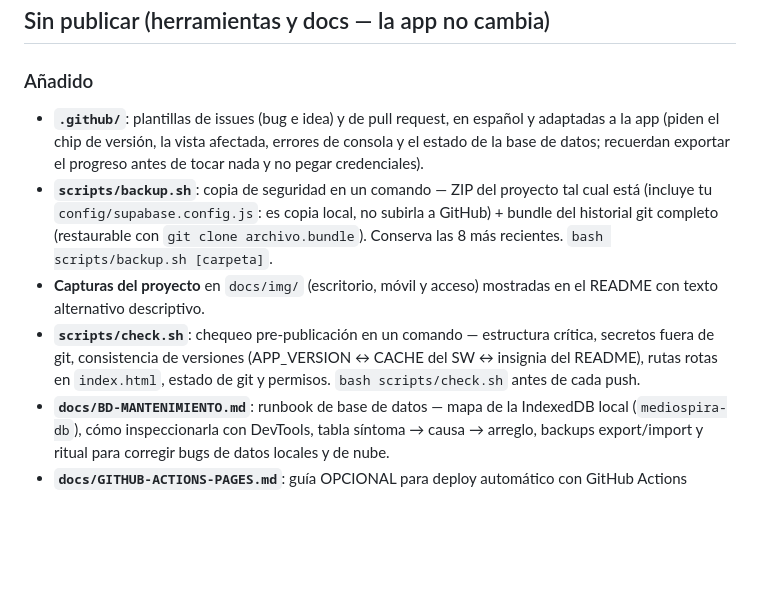
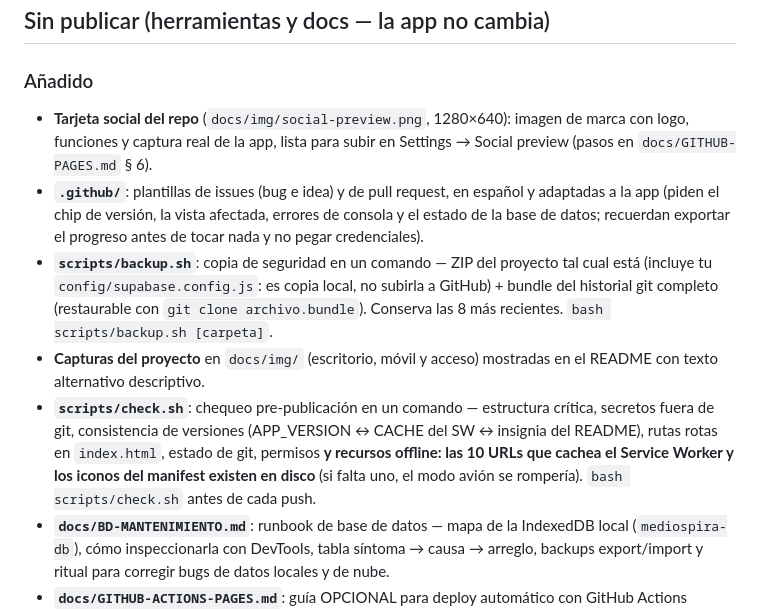
Before and after one commit to ganon1231231/todo-app, a Markdown page: docs/CHANGELOG.md, the part around the change. Rendered like a GitHub page; blank space fills up the shorter version.

```diff
--- a/docs/CHANGELOG.md
+++ b/docs/CHANGELOG.md
@@ -3,10 +3,11 @@
 ## Sin publicar (herramientas y docs — la app no cambia)
 
 ### Añadido
+- **Tarjeta social del repo** (`docs/img/social-preview.png`, 1280×640): imagen de marca con logo, funciones y captura real de la app, lista para subir en Settings → Social preview (pasos en `docs/GITHUB-PAGES.md` § 6).
 - **`.github/`**: plantillas de issues (bug e idea) y de pull request, en español y adaptadas a la app (piden el chip de versión, la vista afectada, errores de consola y el estado de la base de datos; recuerdan exportar el progreso antes de tocar nada y no pegar credenciales).
 - **`scripts/backup.sh`**: copia de seguridad en un comando — ZIP del proyecto tal cual está (incluye tu `config/supabase.config.js`: es copia local, no subirla a GitHub) + bundle del historial git completo (restaurable con `git clone archivo.bundle`). Conserva las 8 más recientes. `bash scripts/backup.sh [carpeta]`.
 - **Capturas del proyecto** en `docs/img/` (escritorio, móvil y acceso) mostradas en el README con texto alternativo descriptivo.
-- **`scripts/check.sh`**: chequeo pre-publicación en un comando — estructura crítica, secretos fuera de git, consistencia de versiones (APP_VERSION ↔ CACHE del SW ↔ insignia del README), rutas rotas en `index.html`, estado de git y permisos. `bash scripts/check.sh` antes de cada push.
+- **`scripts/check.sh`**: chequeo pre-publicación en un comando — estructura crítica, secretos fuera de git, consistencia de versiones (APP_VERSION ↔ CACHE del SW ↔ insignia del README), rutas rotas en `index.html`, estado de git, permisos **y recursos offline: las 10 URLs que cachea el Service Worker y los iconos del manifest existen en disco** (si falta uno, el modo avión se rompería). `bash scripts/check.sh` antes de cada push.
 - **`docs/BD-MANTENIMIENTO.md`**: runbook de base de datos — mapa de la IndexedDB local (`mediospira-db`), cómo inspeccionarla con DevTools, tabla síntoma → causa → arreglo, backups export/import y ritual para corregir bugs de datos locales y de nube.
 - **`docs/GITHUB-ACTIONS-PAGES.md`**: guía OPCIONAL para deploy automático con GitHub Actions (workflow YAML listo para copiar; por defecto se sigue usando "Deploy from a branch").
 
```
Also changed, not shown: README.md (+2 -0 lines), docs/GITHUB-PAGES.md (+13 -1 lines), docs/img/social-preview.png (added), 1 other file.
